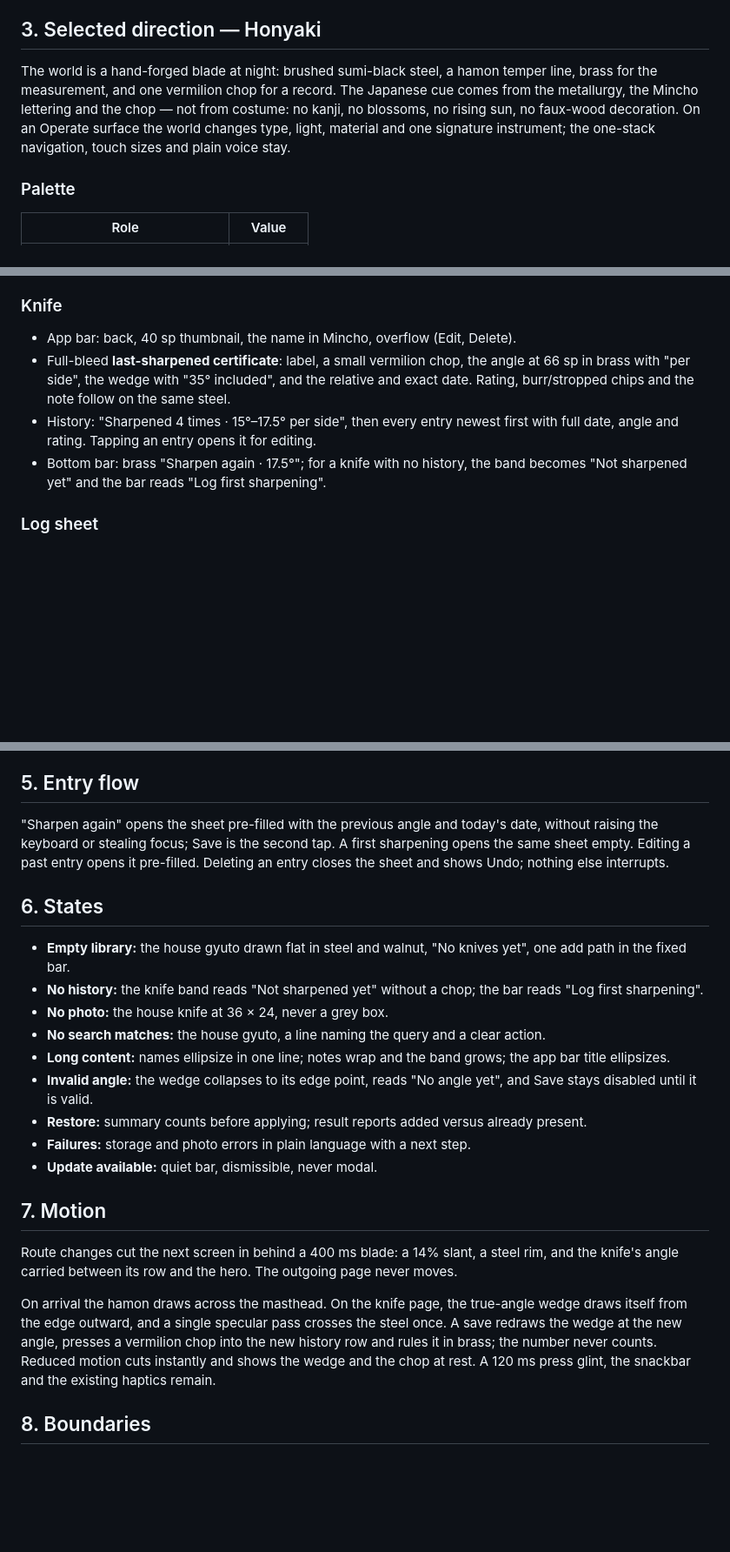
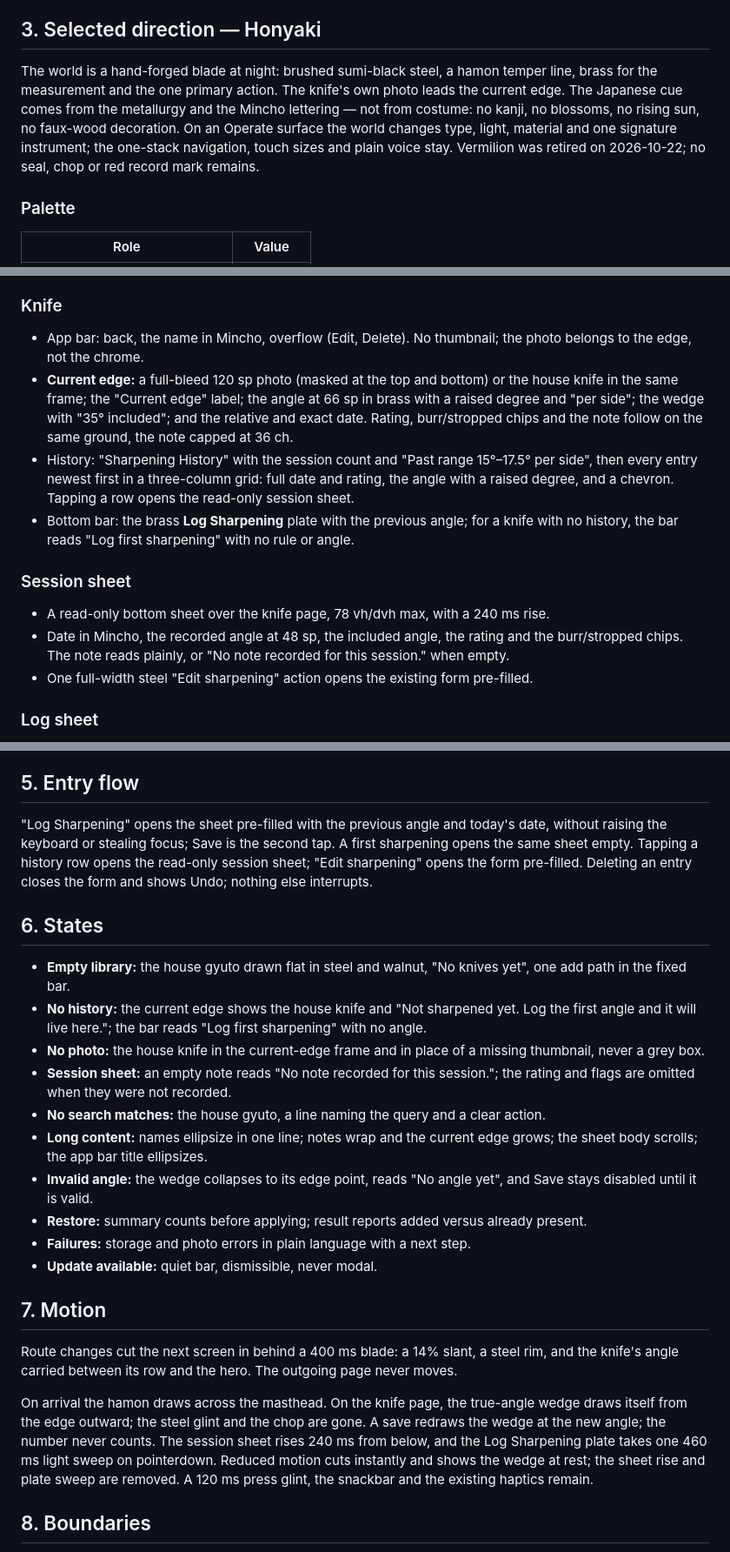
Before and after one commit to joshrpr/EdgeNotes, a Markdown page: docs/design-brief.md, 3 parts joined by grey strips. Shown at 87% size. Drawn GitHub-style; blank space fills up the shorter version.

Commit message:
docs: record the photo-led knife page

```diff
--- a/docs/design-brief.md
+++ b/docs/design-brief.md
@@ -26,11 +26,12 @@ repeat sharpening is logged without typing the angle again.
 ## 3. Selected direction — Honyaki
 
 The world is a hand-forged blade at night: brushed sumi-black steel, a hamon temper
-line, brass for the measurement, and one vermilion chop for a record. The Japanese
-cue comes from the metallurgy, the Mincho lettering and the chop — not from costume:
-no kanji, no blossoms, no rising sun, no faux-wood decoration. On an Operate surface
-the world changes type, light, material and one signature instrument; the one-stack
-navigation, touch sizes and plain voice stay.
+line, brass for the measurement and the one primary action. The knife's own photo
+leads the current edge. The Japanese cue comes from the metallurgy and the Mincho
+lettering — not from costume: no kanji, no blossoms, no rising sun, no faux-wood
+decoration. On an Operate surface the world changes type, light, material and one
+signature instrument; the one-stack navigation, touch sizes and plain voice stay.
+Vermilion was retired on 2026-10-22; no seal, chop or red record mark remains.
 
 ### Palette
 
@@ -115,15 +118,27 @@ FAB. The primary action sits in a fixed bottom bar above the Android navigation
 
 ### Knife
 
-- App bar: back, 40 sp thumbnail, the name in Mincho, overflow (Edit, Delete).
-- Full-bleed **last-sharpened certificate**: label, a small vermilion chop, the
-  angle at 66 sp in brass with "per side", the wedge with "35° included", and the
+- App bar: back, the name in Mincho, overflow (Edit, Delete). No thumbnail; the
+  photo belongs to the edge, not the chrome.
+- **Current edge:** a full-bleed 120 sp photo (masked at the top and bottom) or the
+  house knife in the same frame; the "Current edge" label; the angle at 66 sp in
+  brass with a raised degree and "per side"; the wedge with "35° included"; and the
   relative and exact date. Rating, burr/stropped chips and the note follow on the
-  same steel.
-- History: "Sharpened 4 times · 15°–17.5° per side", then every entry newest first
-  with full date, angle and rating. Tapping an entry opens it for editing.
-- Bottom bar: brass "Sharpen again · 17.5°"; for a knife with no history, the band
-  becomes "Not sharpened yet" and the bar reads "Log first sharpening".
+  same ground, the note capped at 36 ch.
+- History: "Sharpening History" with the session count and "Past range 15°–17.5° per
+  side", then every entry newest first in a three-column grid: full date and rating,
+  the angle with a raised degree, and a chevron. Tapping a row opens the read-only
+  session sheet.
+- Bottom bar: the brass **Log Sharpening** plate with the previous angle; for a knife
+  with no history, the bar reads "Log first sharpening" with no rule or angle.
+
+### Session sheet
+
+- A read-only bottom sheet over the knife page, 78 vh/dvh max, with a 240 ms rise.
+- Date in Mincho, the recorded angle at 48 sp, the included angle, the rating and the
+  burr/stropped chips. The note reads plainly, or "No note recorded for this
+  session." when empty.
+- One full-width steel "Edit sharpening" action opens the existing form pre-filled.
 
 ### Log sheet
 
@@ -151,21 +166,26 @@ title and one brass or danger action.
 
 ## 5. Entry flow
 
-"Sharpen again" opens the sheet pre-filled with the previous angle and today's date,
+"Log Sharpening" opens the sheet pre-filled with the previous angle and today's date,
 without raising the keyboard or stealing focus; Save is the second tap. A first
-sharpening opens the same sheet empty. Editing a past entry opens it pre-filled.
-Deleting an entry closes the sheet and shows Undo; nothing else interrupts.
+sharpening opens the same sheet empty. Tapping a history row opens the read-only
+session sheet; "Edit sharpening" opens the form pre-filled. Deleting an entry closes
+the form and shows Undo; nothing else interrupts.
 
 ## 6. States
 
 - **Empty library:** the house gyuto drawn flat in steel and walnut, "No knives yet",
   one add path in the fixed bar.
-- **No history:** the knife band reads "Not sharpened yet" without a chop; the bar
-  reads "Log first sharpening".
-- **No photo:** the house knife at 36 × 24, never a grey box.
+- **No history:** the current edge shows the house knife and "Not sharpened yet. Log
+  the first angle and it will live here."; the bar reads "Log first sharpening" with
+  no angle.
+- **No photo:** the house knife in the current-edge frame and in place of a missing
+  thumbnail, never a grey box.
+- **Session sheet:** an empty note reads "No note recorded for this session."; the
+  rating and flags are omitted when they were not recorded.
 - **No search matches:** the house gyuto, a line naming the query and a clear action.
-- **Long content:** names ellipsize in one line; notes wrap and the band grows; the
-  app bar title ellipsizes.
+- **Long content:** names ellipsize in one line; notes wrap and the current edge
+  grows; the sheet body scrolls; the app bar title ellipsizes.
 - **Invalid angle:** the wedge collapses to its edge point, reads "No angle yet",
   and Save stays disabled until it is valid.
 - **Restore:** summary counts before applying; result reports added versus already
@@ -180,11 +200,12 @@ and the knife's angle carried between its row and the hero. The outgoing page ne
 moves.
 
 On arrival the hamon draws across the masthead. On the knife page, the true-angle
-wedge draws itself from the edge outward, and a single specular pass crosses the
-steel once. A save redraws the wedge at the new angle, presses a vermilion chop into
-the new history row and rules it in brass; the number never counts. Reduced motion
-cuts instantly and shows the wedge and the chop at rest. A 120 ms press glint, the
-snackbar and the existing haptics remain.
+wedge draws itself from the edge outward; the steel glint and the chop are gone. A
+save redraws the wedge at the new angle; the number never counts. The session sheet
+rises 240 ms from below, and the Log Sharpening plate takes one 460 ms light sweep on
+pointerdown. Reduced motion cuts instantly and shows the wedge at rest; the sheet
+rise and plate sweep are removed. A 120 ms press glint, the snackbar and the existing
+haptics remain.
 
 ## 8. Boundaries
 
```
Also changed, not shown: other parts of docs/design-brief.md (+12 -10 lines), DESIGN.md (+41 -27 lines).
